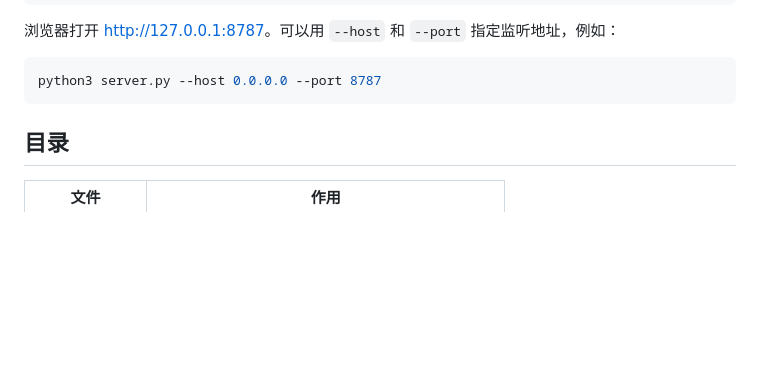
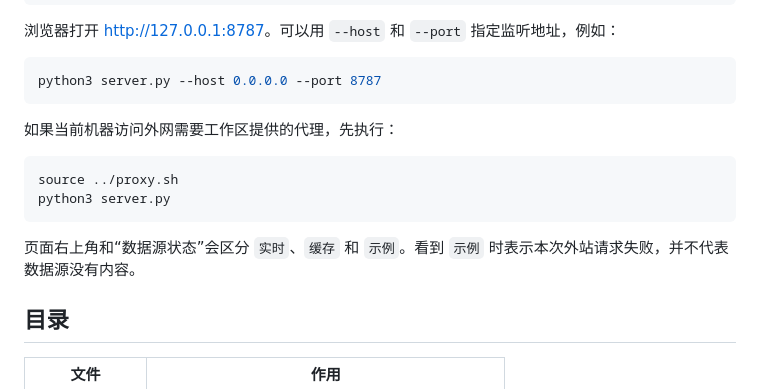
Before and after one commit to Y1hanChen/dailynews, a Markdown page: README.md, the part around the change. Drawn GitHub-style; blank space fills up the shorter version.

Commit message:
docs: explain proxy startup and feed status

````diff
--- a/README.md
+++ b/README.md
@@ -24,6 +24,15 @@ python3 server.py
 ```bash
 python3 server.py --host 0.0.0.0 --port 8787
 ```
+
+如果当前机器访问外网需要工作区提供的代理，先执行：
+
+```bash
+source ../proxy.sh
+python3 server.py
+```
+
+页面右上角和“数据源状态”会区分 `实时`、`缓存` 和 `示例`。看到 `示例` 时表示本次外站请求失败，并不代表数据源没有内容。
 
 ## 目录
 
````
